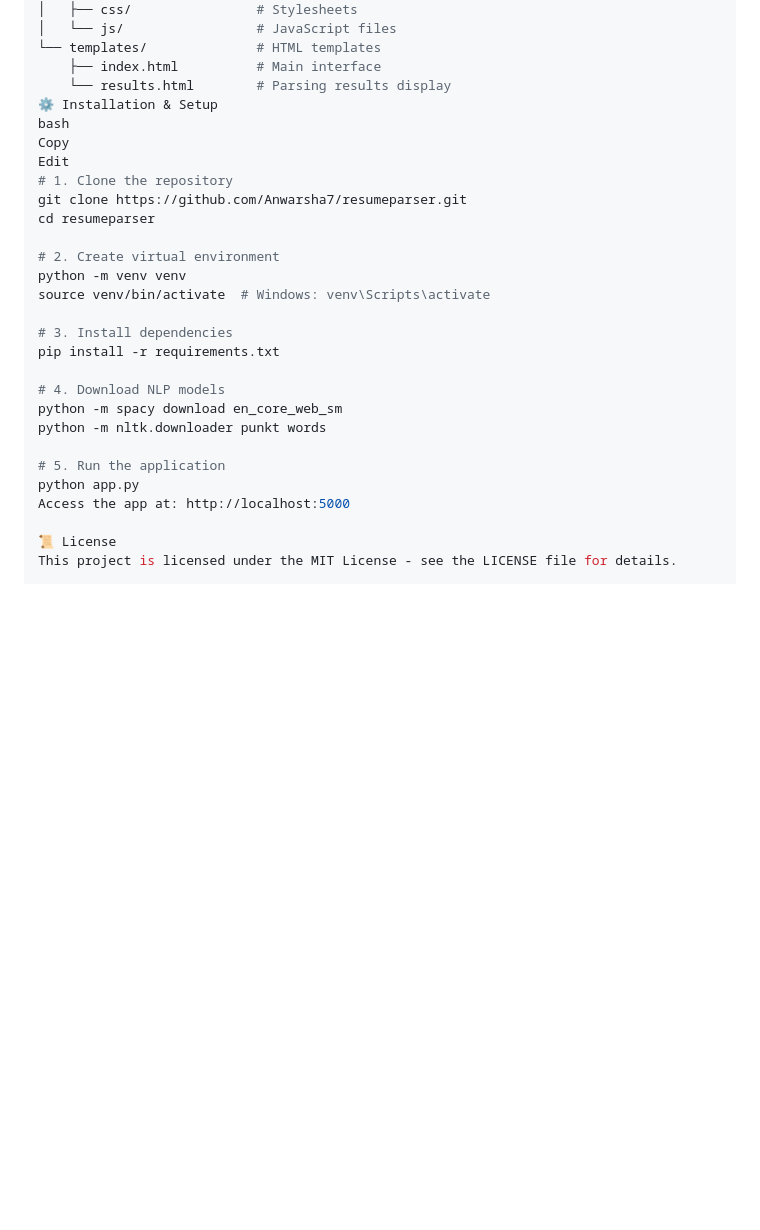
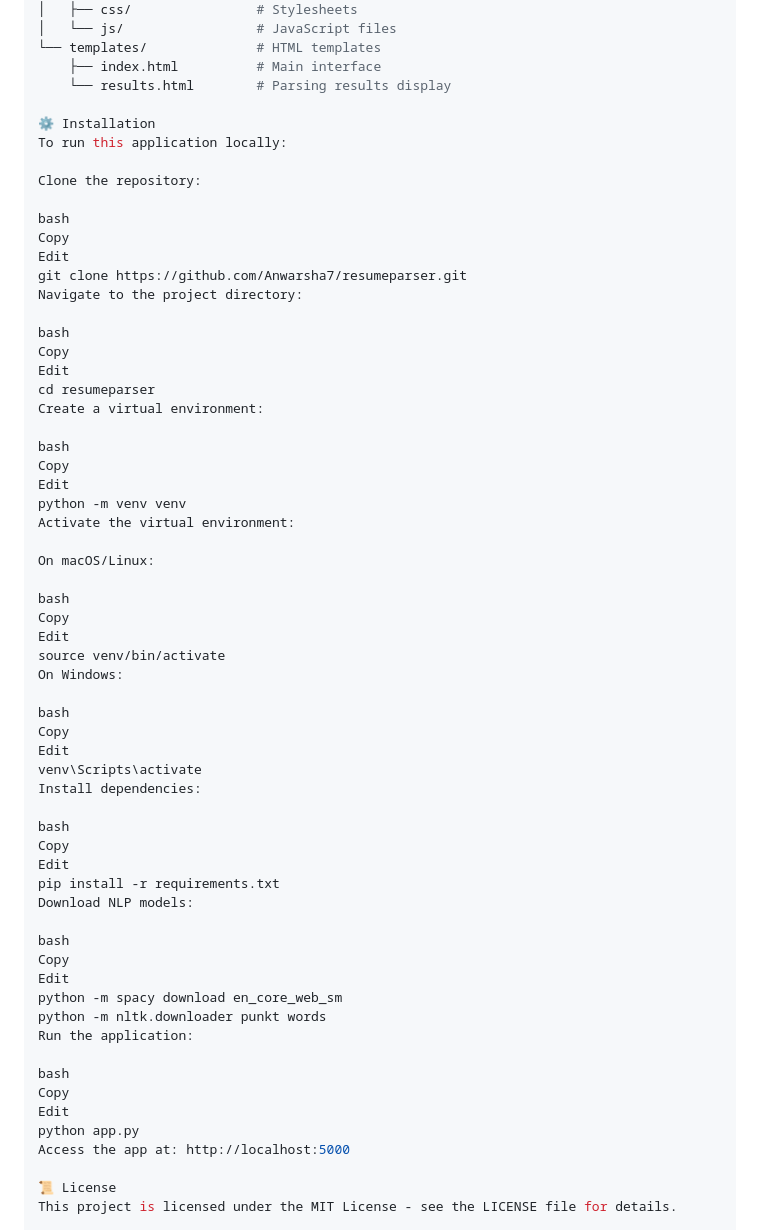
Before and after one commit to Anwarsha7/resumeparser, a Markdown page: README.md, the part around the change. Drawn GitHub-style; blank space fills up the shorter version.

```diff
--- a/README.md
+++ b/README.md
@@ -78,26 +78,60 @@ A sophisticated resume parsing web application that automatically extracts and s
 └── templates/              # HTML templates
     ├── index.html          # Main interface
     └── results.html        # Parsing results display
-⚙️ Installation & Setup
+
+⚙️ Installation
+To run this application locally:
+
+Clone the repository:
+
 bash
 Copy
 Edit
-# 1. Clone the repository
 git clone https://github.com/Anwarsha7/resumeparser.git
+Navigate to the project directory:
+
+bash
+Copy
+Edit
 cd resumeparser
+Create a virtual environment:
 
-# 2. Create virtual environment
+bash
+Copy
+Edit
 python -m venv venv
-source venv/bin/activate  # Windows: venv\Scripts\activate
+Activate the virtual environment:
 
-# 3. Install dependencies
+On macOS/Linux:
+
+bash
+Copy
+Edit
+source venv/bin/activate
+On Windows:
+
+bash
+Copy
+Edit
+venv\Scripts\activate
+Install dependencies:
+
+bash
+Copy
+Edit
 pip install -r requirements.txt
+Download NLP models:
 
-# 4. Download NLP models
+bash
+Copy
+Edit
 python -m spacy download en_core_web_sm
 python -m nltk.downloader punkt words
+Run the application:
 
-# 5. Run the application
+bash
+Copy
+Edit
 python app.py
 Access the app at: http://localhost:5000
 
```
